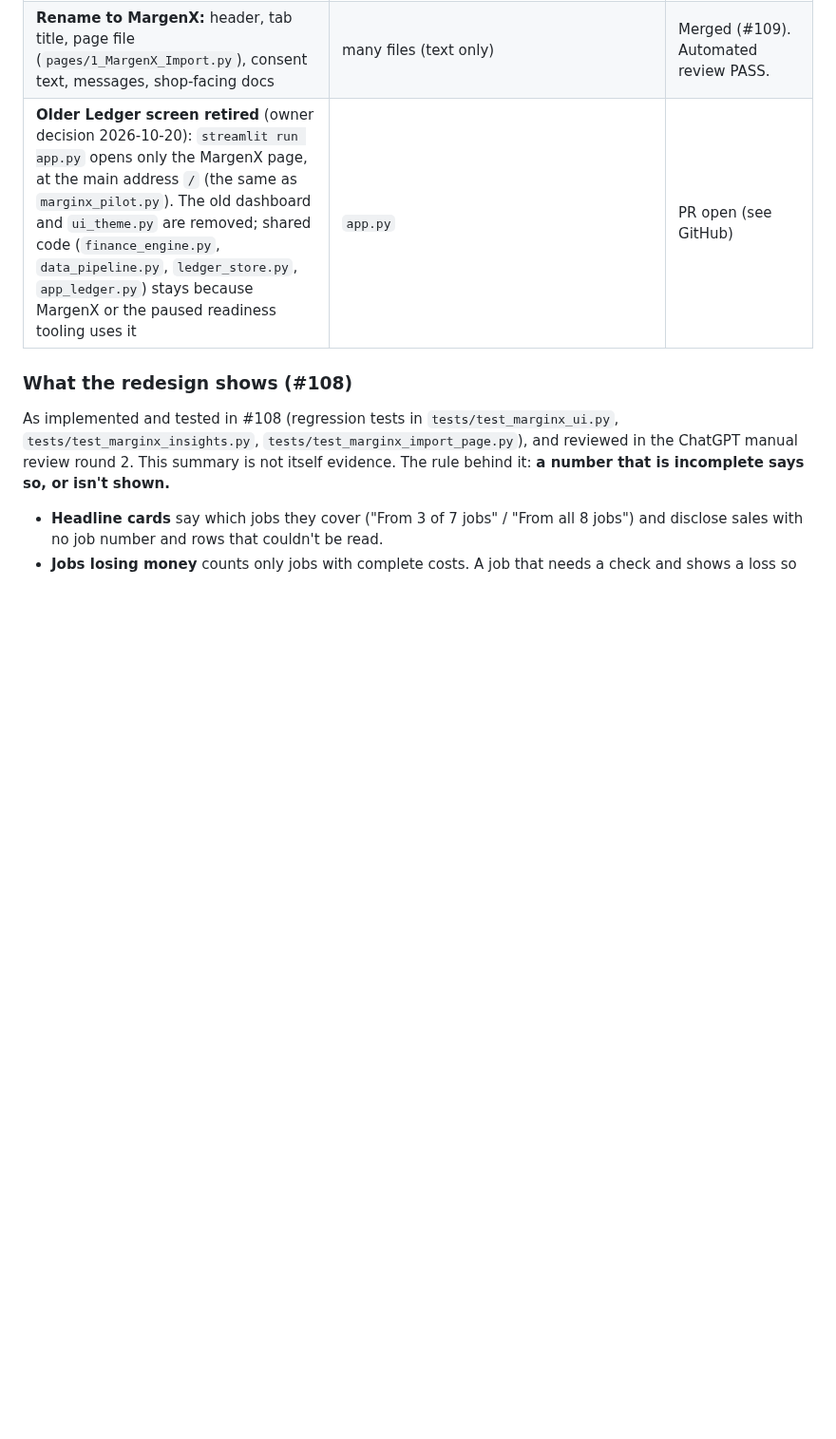
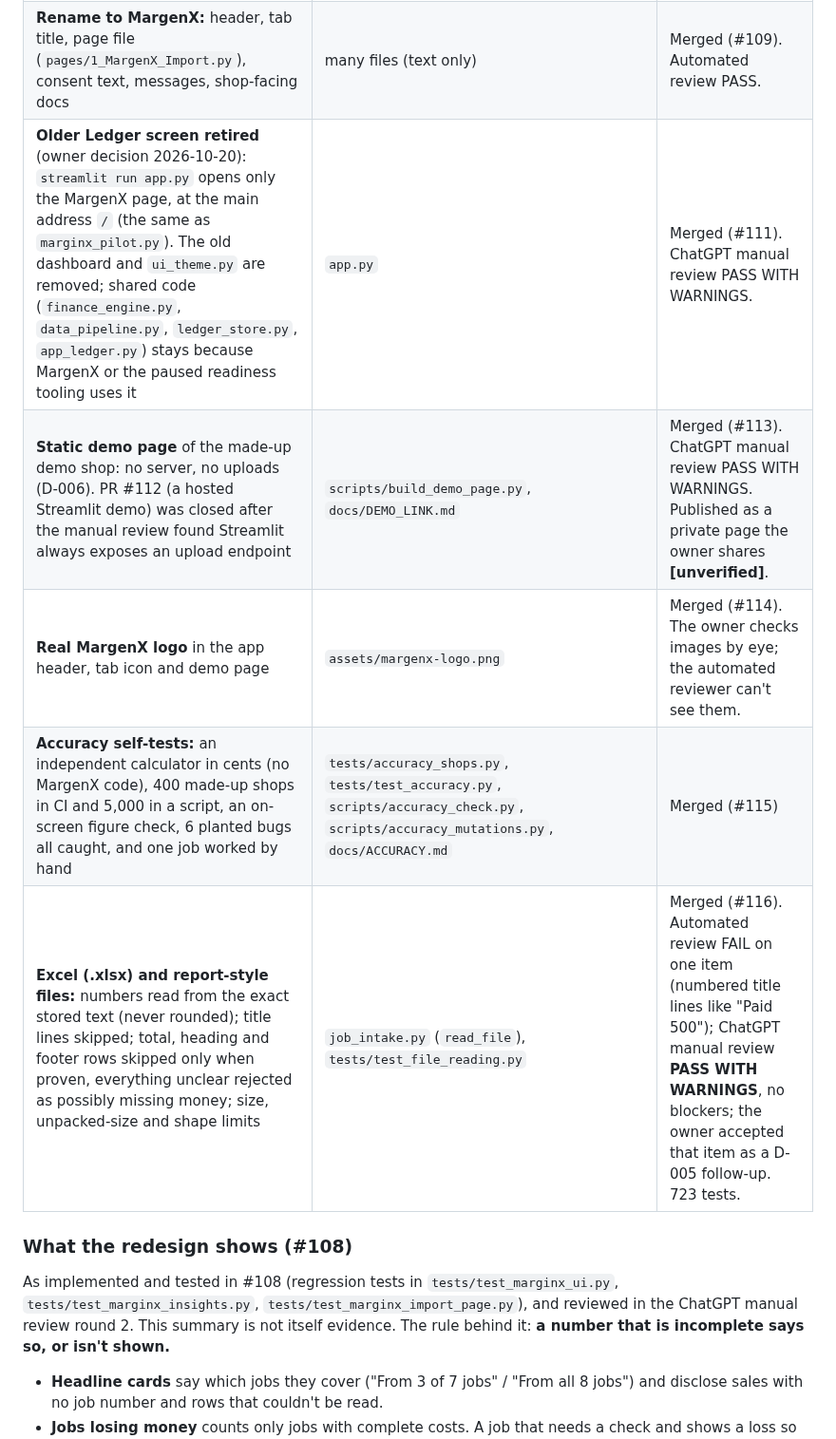
Before and after one commit to MrTooi/Miami-sales-demo, a Markdown page: docs/CURRENT_STATE.md, the part around one of its changes. Shown at 95% size. Rendered like a GitHub page; blank space fills up the shorter version.

```diff
--- a/docs/CURRENT_STATE.md
+++ b/docs/CURRENT_STATE.md
@@ -28,7 +29,11 @@ Branch → tests (`~/.venvs/miami-sales-demo/bin/python -m unittest discover -s
 | Shop conversation guide | `docs/SHOP_CONVERSATION_GUIDE.md` | Merged (#105) |
 | **Redesign:** results-first dashboard in the website's light mint/green style (see "What the redesign shows" below) | `marginx_ui.py`, `marginx_insights.py`, `pages/1_MargenX_Import.py` | Merged (#108). Automated review PASS WITH WARNINGS; ChatGPT manual review round 1 **FAIL**, round 2 **PASS WITH WARNINGS** (both recorded as PR comments). 681 tests. |
 | **Rename to MargenX:** header, tab title, page file (`pages/1_MargenX_Import.py`), consent text, messages, shop-facing docs | many files (text only) | Merged (#109). Automated review PASS. |
-| **Older Ledger screen retired** (owner decision 2026-10-20): `streamlit run app.py` opens only the MargenX page, at the main address `/` (the same as `marginx_pilot.py`). The old dashboard and `ui_theme.py` are removed; shared code (`finance_engine.py`, `data_pipeline.py`, `ledger_store.py`, `app_ledger.py`) stays because MargenX or the paused readiness tooling uses it | `app.py` | PR open (see GitHub) |
+| **Older Ledger screen retired** (owner decision 2026-10-20): `streamlit run app.py` opens only the MargenX page, at the main address `/` (the same as `marginx_pilot.py`). The old dashboard and `ui_theme.py` are removed; shared code (`finance_engine.py`, `data_pipeline.py`, `ledger_store.py`, `app_ledger.py`) stays because MargenX or the paused readiness tooling uses it | `app.py` | Merged (#111). ChatGPT manual review PASS WITH WARNINGS. |
+| **Static demo page** of the made-up demo shop: no server, no uploads (D-006). PR #112 (a hosted Streamlit demo) was closed after the manual review found Streamlit always exposes an upload endpoint | `scripts/build_demo_page.py`, `docs/DEMO_LINK.md` | Merged (#113). ChatGPT manual review PASS WITH WARNINGS. Published as a private page the owner shares **[unverified]**. |
+| **Real MargenX logo** in the app header, tab icon and demo page | `assets/margenx-logo.png` | Merged (#114). The owner checks images by eye; the automated reviewer can't see them. |
+| **Accuracy self-tests:** an independent calculator in cents (no MargenX code), 400 made-up shops in CI and 5,000 in a script, an on-screen figure check, 6 planted bugs all caught, and one job worked by hand | `tests/accuracy_shops.py`, `tests/test_accuracy.py`, `scripts/accuracy_check.py`, `scripts/accuracy_mutations.py`, `docs/ACCURACY.md` | Merged (#115) |
+| **Excel (.xlsx) and report-style files:** numbers read from the exact stored text (never rounded); title lines skipped; total, heading and footer rows skipped only when proven, everything unclear rejected as possibly missing money; size, unpacked-size and shape limits | `job_intake.py` (`read_file`), `tests/test_file_reading.py` | Merged (#116). Automated review FAIL on one item (numbered title lines like "Paid 500"); ChatGPT manual review **PASS WITH WARNINGS**, no blockers; the owner accepted that item as a D-005 follow-up. 723 tests. |
 
 ### What the redesign shows (#108)
 As implemented and tested in #108 (regression tests in `tests/test_marginx_ui.py`, `tests/test_marginx_insights.py`, `tests/test_marginx_import_page.py`), and reviewed in the ChatGPT manual review round 2. This summary is not itself evidence. The rule behind it: **a number that is incomplete says so, or isn't shown.**
```
Also changed, not shown: other parts of docs/CURRENT_STATE.md (+13 -17 lines).
